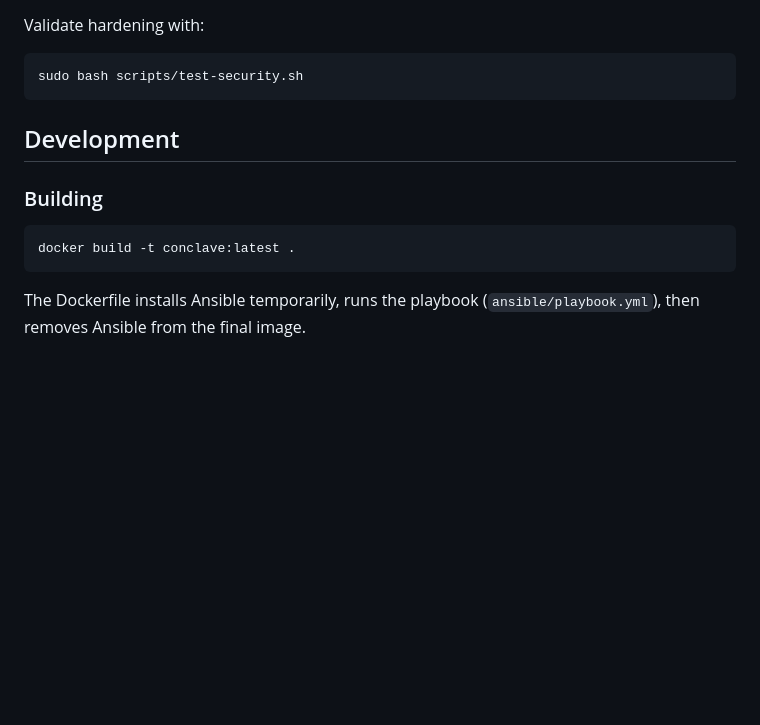
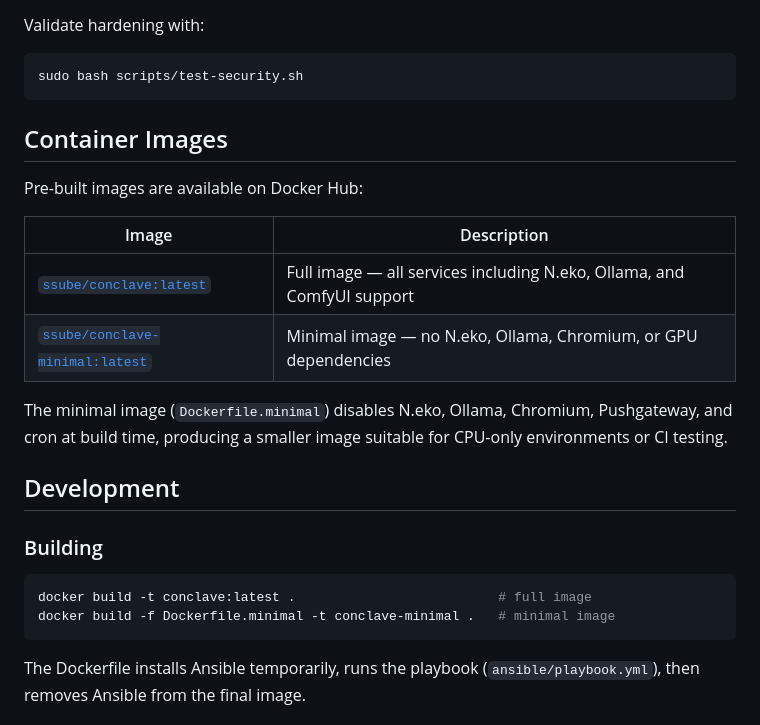
Before and after one commit to ssube/conclave, a Markdown page: README.md, the part around the change. Drawn GitHub-style; blank space fills up the shorter version.

Commit message:
Document container images in README with Docker Hub links
Co-Authored-By: Claude Opus 4.6 <noreply@anthropic.com>

````diff
--- a/README.md
+++ b/README.md
@@ -244,12 +244,24 @@ Validate hardening with:
 sudo bash scripts/test-security.sh
 ```
 
+## Container Images
+
+Pre-built images are available on Docker Hub:
+
+| Image | Description |
+|---|---|
+| [`ssube/conclave:latest`](https://hub.docker.com/r/ssube/conclave) | Full image — all services including N.eko, Ollama, and ComfyUI support |
+| [`ssube/conclave-minimal:latest`](https://hub.docker.com/r/ssube/conclave-minimal) | Minimal image — no N.eko, Ollama, Chromium, or GPU dependencies |
+
+The minimal image (`Dockerfile.minimal`) disables N.eko, Ollama, Chromium, Pushgateway, and cron at build time, producing a smaller image suitable for CPU-only environments or CI testing.
+
 ## Development
 
 ### Building
 
 ```bash
-docker build -t conclave:latest .
+docker build -t conclave:latest .                          # full image
+docker build -f Dockerfile.minimal -t conclave-minimal .   # minimal image
 ```
 
 The Dockerfile installs Ansible temporarily, runs the playbook (`ansible/playbook.yml`), then removes Ansible from the final image.
````
